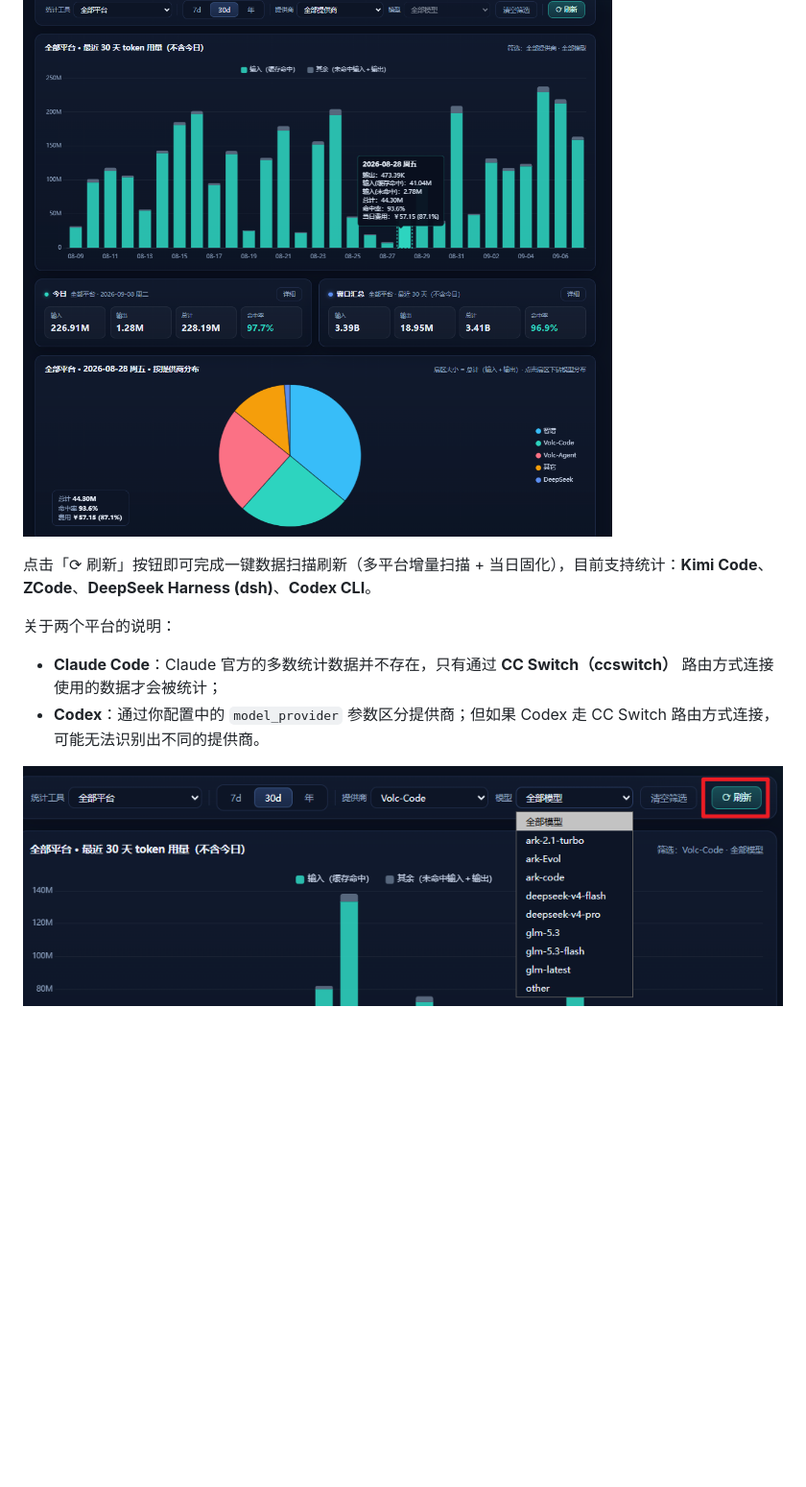
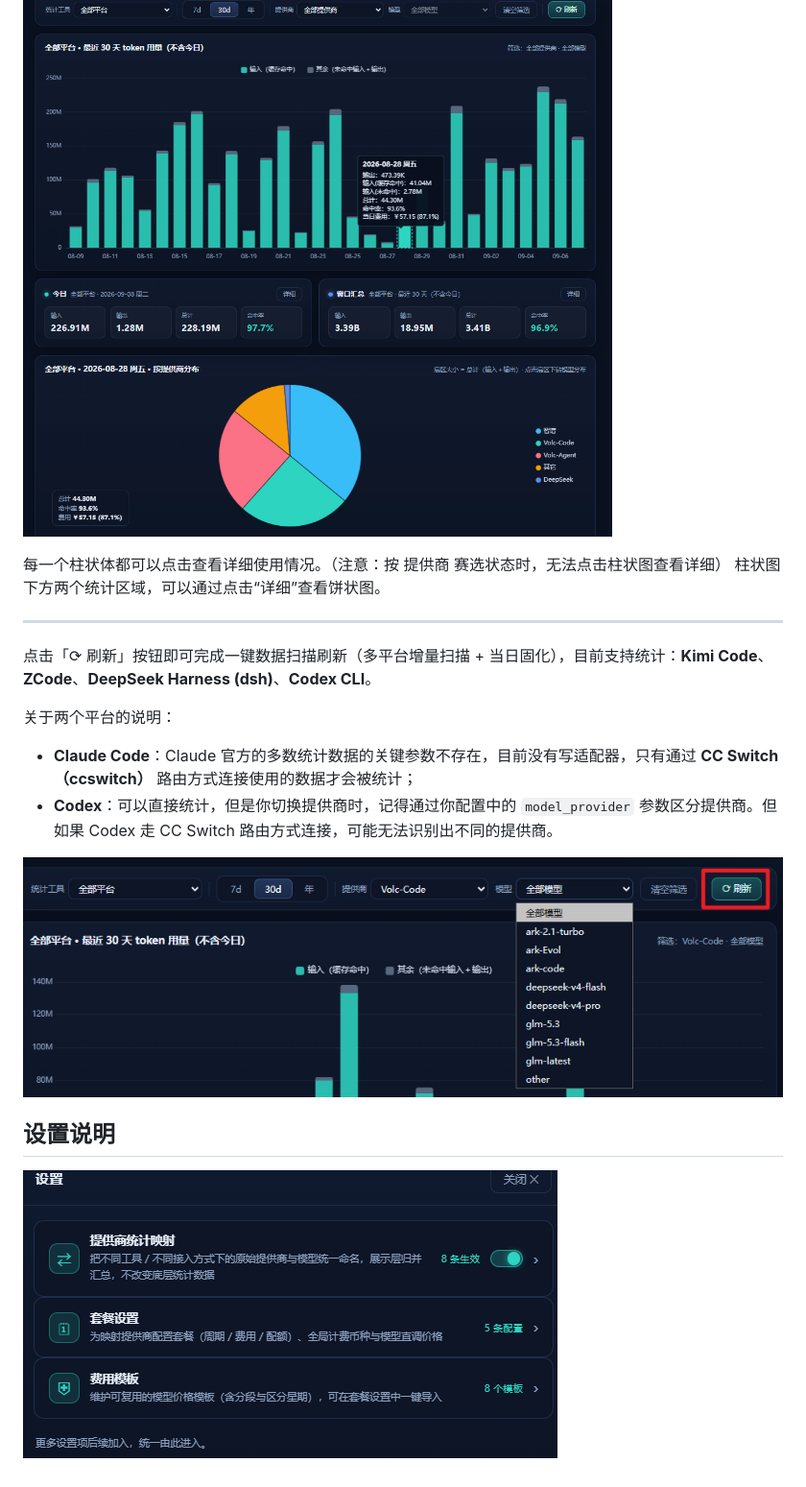
Before and after one commit to BigMaoly/coder-cost-plan-statistic, a Markdown page: README.md, the part around the change printed below. Shown: that part at 96% size. GitHub-like rendering; pictures changed too: pic/260908-03-settings.png (added); blank space fills up the shorter version.

Commit message:
README：设置说明章节 + 示例地址替换内网 IP；新增设置截图

```diff
--- a/README.md
+++ b/README.md
@@ -43,10 +58,19 @@ node bin/cli.mjs --help
 ![主面板首页](pic/260908-01-home.png)
+
+每一个柱状体都可以点击查看详细使用情况。（注意：按 提供商 赛选状态时，无法点击柱状图查看详细）
+柱状图下方两个统计区域，可以通过点击“详细”查看饼状图。
+
+---
 
 点击「⟳ 刷新」按钮即可完成一键数据扫描刷新（多平台增量扫描 + 当日固化），目前支持统计：**Kimi Code**、**ZCode**、**DeepSeek Harness (dsh)**、**Codex CLI**。
 
 关于两个平台的说明：
 
-- **Claude Code**：Claude 官方的多数统计数据并不存在，只有通过 **CC Switch（ccswitch）** 路由方式连接使用的数据才会被统计；
-- **Codex**：通过你配置中的 `model_provider` 参数区分提供商；但如果 Codex 走 CC Switch 路由方式连接，可能无法识别出不同的提供商。
+- **Claude Code**：Claude 官方的多数统计数据的关键参数不存在，目前没有写适配器，只有通过 **CC Switch（ccswitch）** 路由方式连接使用的数据才会被统计；
+- **Codex**：可以直接统计，但是你切换提供商时，记得通过你配置中的 `model_provider` 参数区分提供商。但如果 Codex 走 CC Switch 路由方式连接，可能无法识别出不同的提供商。
 
 ![刷新与筛选](pic/260908-02-refresh-filter.png)
+
+## 设置说明
+
+![设置](pic/260908-03-settings.png)
```
Also changed, not shown: other parts of README.md (+15 -0 lines).
